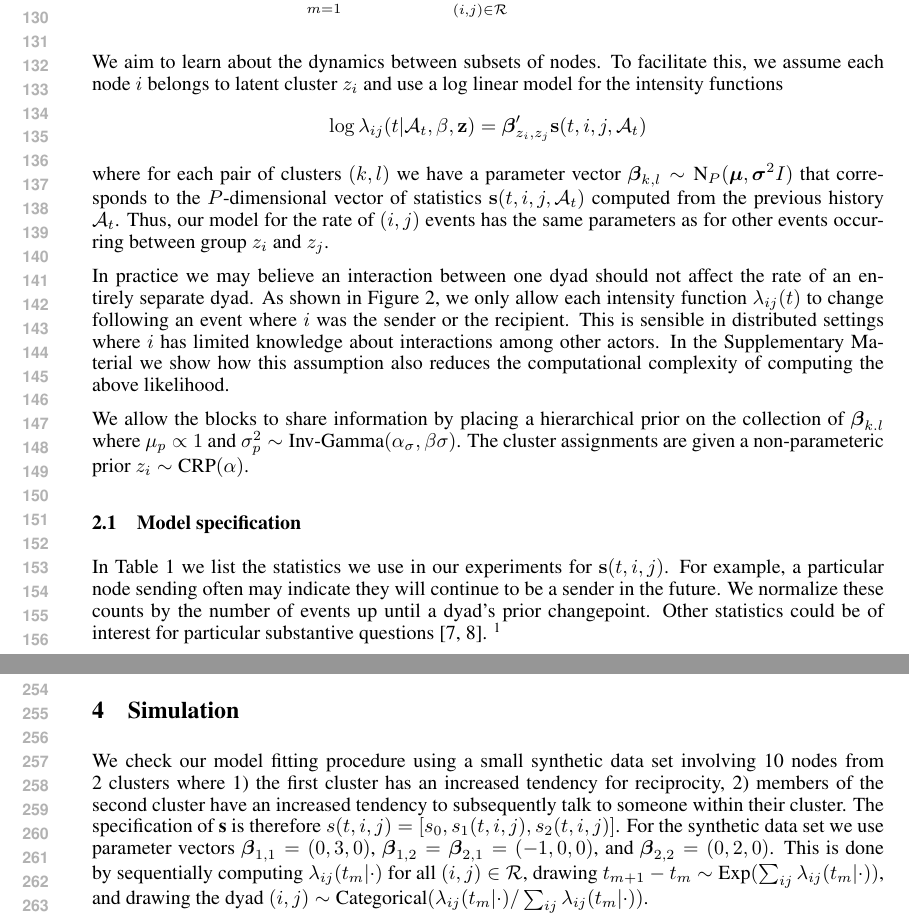
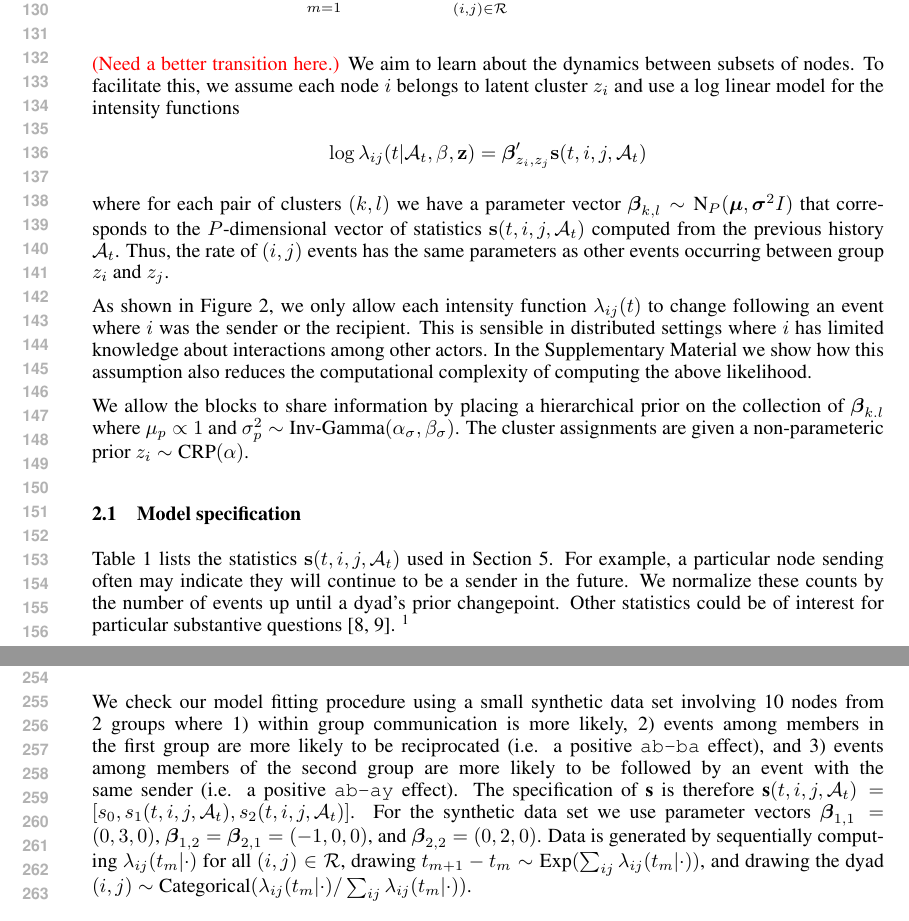
Before and after one commit to doobwa/blockrem, a LaTeX paper (docs/submission.tex, which reads docs/model.tex, docs/simulation.tex): two parts of pages 3 and 5 of 11, joined at a grey line, cut so that both start at the same text. Compiled offline with pdfLaTeX.

Commit message:
Small paper edits.  A few TODOs inserted.

```diff
--- a/docs/model.tex
+++ b/docs/model.tex
@@ -67,23 +67,21 @@ The likelihood of an observed event history $\mathcal{A}_{t_M}$ (extending from
 \label{fig:example}
 \end{figure}
 
-We aim to learn about the dynamics between subsets of nodes.   To facilitate this, we assume each node $i$ belongs to latent cluster $z_i$ and use a log linear model for the intensity functions
+{\color{red} (Need a better transition here.)}  We aim to learn about the dynamics between subsets of nodes.   To facilitate this, we assume each node $i$ belongs to latent cluster $z_i$ and use a log linear model for the intensity functions
 \begin{align*}
 \log \lambda_{ij}(t | \mathcal{A}_t,\mathbf{\beta},\mathbf{z}) &= \boldsymbol{\beta}'_{z_i,z_j} \mathbf{s}(t,i,j,\mathcal{A}_t)
 %z_i &\sim \mbox{CRP}(\alpha) &
 %\boldsymbol{\beta}_{k,l} &\sim %\mbox{N}_p(\boldsymbol{\mu},\boldsymbol{\sigma}^2I)
 \end{align*}
 where for each pair of clusters $(k,l)$ we have a parameter vector $\boldsymbol{\beta}_{k,l} \sim \mbox{N}_P(\boldsymbol{\mu},\boldsymbol{\sigma}^2I)$ that corresponds to the $P$-dimensional vector of statistics $\mathbf{s}(t,i,j,\mathcal{A}_t)$ computed from the previous history $\mathcal{A}_t$.
-Thus, our model for the rate of $(i,j)$ events has the same parameters as for other events occurring between group $z_i$ and $z_j$.
+Thus, the rate of $(i,j)$ events has the same parameters as other events occurring between group $z_i$ and $z_j$.
 
- In practice we may believe an interaction between one dyad should not affect the rate of an entirely separate dyad.
+% In practice we may believe an interaction between one dyad should not affect the rate of an entirely separate dyad.
 As shown in Figure \ref{fig:example}, we only allow each intensity function $\lambda_{ij}(t)$ to change following an event where $i$ was the sender or the recipient.
 This is sensible in distributed settings where $i$ has limited knowledge about interactions among other actors.
 In the Supplementary Material we show how this assumption also reduces the computational complexity of computing the above likelihood.
-% TODO: Lead off with computational convenience, then justify?
-%\footnote{TODO: This is analogous to a Markov condition for this class of models.}
 
-We allow the blocks to share information by placing a hierarchical prior on the collection of $\boldsymbol{\beta}_{k.l}$ where $\mu_p \propto 1$ and $\sigma_p^2 \sim \mbox{Inv-Gamma}(\alpha_{\sigma},\beta{\sigma})$.
+We allow the blocks to share information by placing a hierarchical prior on the collection of $\boldsymbol{\beta}_{k.l}$ where $\mu_p \propto 1$ and $\sigma_p^2 \sim \mbox{Inv-Gamma}(\alpha_{\sigma},\beta_{\sigma})$.
 The cluster assignments are given a non-parameteric prior $z_i \sim \mbox{CRP}(\alpha)$.
 % TODO: Expand on this?
 
@@ -91,7 +89,7 @@ The cluster assignments are given a non-parameteric prior $z_i \sim \mbox{CRP}(\
 \label{sec:specification}
 
 
-In Table \ref{tab:stats} we list the statistics we use in our experiments for  $\mathbf{s}(t,i,j)$.
+Table \ref{tab:stats}  lists the statistics  $\mathbf{s}(t,i,j,\mathcal{A}_t)$ used in Section \ref{sec:experiments}.
 For example, a particular node sending often may indicate they will continue to be a sender in the future.
 We normalize these counts by the number of events up until a dyad's prior changepoint. %\footnote{This seems to avoid ``explosion'' when simulating from the model.  TODO: Explore the theory about these sorts of statistics.  Aalen has a few suggestions.}
 Other statistics could be of interest for particular substantive questions \cite{Butts2008,Vu2011}.  \footnote{Describe the form of $f()$.  Right now it is $f(x) = \log \frac{x+1}{m + N(N-1)}$.}
--- a/docs/simulation.tex
+++ b/docs/simulation.tex
@@ -20,10 +20,8 @@
 
 \section{Simulation}
 
-We check our model fitting procedure using a small synthetic data set involving 10 nodes from 2 clusters where 1) the first cluster has an increased tendency for reciprocity, 2) members of the second cluster have an increased tendency to subsequently talk to someone within their cluster.
-The specification of $\textbf{s}$ is therefore $s(t,i,j) = [s_0, s_{1}(t,i,j), s_{2}(t,i,j)]$.
-For the synthetic data set we use parameter vectors $\boldsymbol{\beta}_{1,1} = (0,3,0)$,  $\boldsymbol{\beta}_{1,2} = \boldsymbol{\beta}_{2,1} = (-1,0,0)$, and $\boldsymbol{\beta}_{2,2} = (0,2,0)$.
-This is done by sequentially computing $\lambda_{ij}(t_m|\cdot)$ for all $(i,j) \in \mathcal{R}$, drawing $t_{m+1}-t_m \sim \mbox{Exp}(\sum_{ij} \lambda_{ij}(t_m|\cdot))$, and drawing the dyad $(i,j) \sim \mbox{Categorical}(\lambda_{ij}(t_m|\cdot) / \sum_{ij}\lambda_{ij}(t_m|\cdot))$.
+We check our model fitting procedure using a small synthetic data set involving 10 nodes from 2 groups where 1) within group communication is more likely, 2) events among members in the first group are more likely to be reciprocated  (i.e. a positive \texttt{ab-ba} effect), and 3) events among members of the second group are more likely to be followed by an event with the same sender (i.e. a positive \texttt{ab-ay} effect).  The specification of $\textbf{s}$ is therefore $\textbf{s}(t,i,j,\mathcal{A}_t) = [s_0, s_{1}(t,i,j,\mathcal{A}_t), s_{2}(t,i,j,\mathcal{A}_t)]$.  For the synthetic data set we use parameter vectors $\boldsymbol{\beta}_{1,1} = (0,3,0)$,  $\boldsymbol{\beta}_{1,2} = \boldsymbol{\beta}_{2,1} = (-1,0,0)$, and $\boldsymbol{\beta}_{2,2} = (0,2,0)$.
+Data is generated by sequentially computing $\lambda_{ij}(t_m|\cdot)$ for all $(i,j) \in \mathcal{R}$, drawing $t_{m+1}-t_m \sim \mbox{Exp}(\sum_{ij} \lambda_{ij}(t_m|\cdot))$, and drawing the dyad $(i,j) \sim \mbox{Categorical}(\lambda_{ij}(t_m|\cdot) / \sum_{ij}\lambda_{ij}(t_m|\cdot))$.
 
 Though the dyad counts for the synthetic data set suggest a stochastic blockmodel (as seen in Figure  \ref{fig:syncounts}),  the center plot shows each block has empirical differences in their dynamics.
 Intensities for reciprocal actions among nodes in block 1 are $e^3$ times greater, intensities for turn-taking actions among nodes in group 2 are $e^2$ times greater, and intensities for dyadic interactions between the two groups have a multiplicative effect of $e^{-1}$ and thus occur less often.
```
Also changed, not shown: docs/abstract.tex (+2 -0 lines), docs/intro.tex (+1 -1 lines), docs/model.tex (2 more changed lines).
